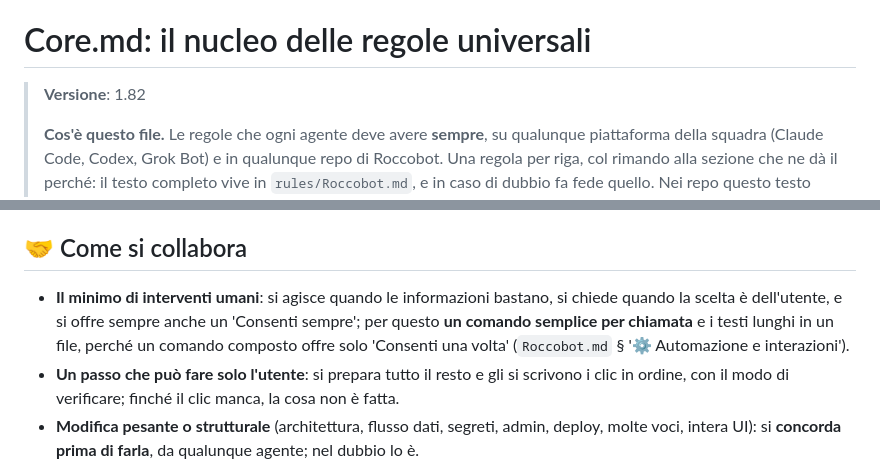
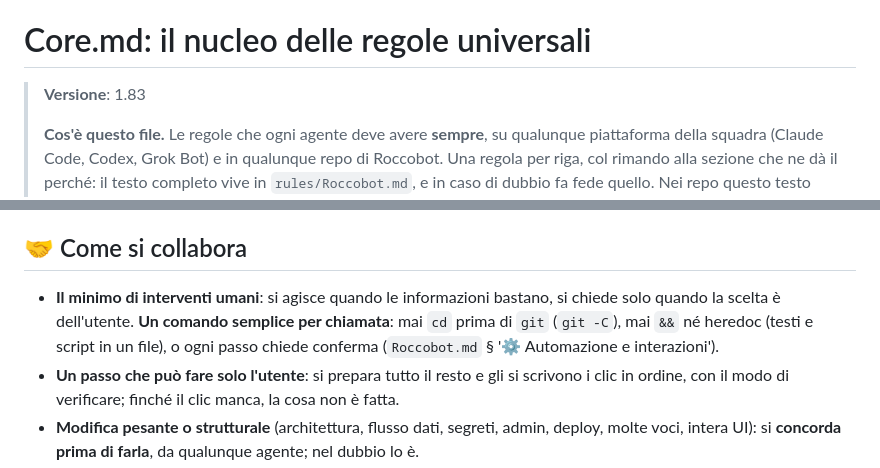
Before and after one commit to Roccobot/RoccobotOS, a Markdown page: AGENTS.md, 2 parts joined by grey strips. GitHub-like rendering.

Commit message:
AGENTS.md: nucleo universale allineato a rules/Core.md 1.83
Copia generata dall'Action core-sync di Roccobot/tools.

```diff
--- a/AGENTS.md
+++ b/AGENTS.md
@@ -12,7 +12,7 @@
 
 # Core.md: il nucleo delle regole universali
 
-> **Versione**: 1.82
+> **Versione**: 1.83
 >
 > **Cos'è questo file.** Le regole che ogni agente deve avere **sempre**, su qualunque
 > piattaforma della squadra (Claude Code, Codex, Grok Bot) e in qualunque repo di Roccobot. Una
@@ -106,10 +106,10 @@ Un file più specifico vince **dove parla**, e il suo silenzio non è una deroga
 
 ## 🤝 Come si collabora
 
-- **Il minimo di interventi umani**: si agisce quando le informazioni bastano, si chiede quando
-  la scelta è dell'utente, e si offre sempre anche un 'Consenti sempre'; per questo **un
-  comando semplice per chiamata** e i testi lunghi in un file, perché un comando composto
-  offre solo 'Consenti una volta' (`Roccobot.md` § '⚙️ Automazione e interazioni').
+- **Il minimo di interventi umani**: si agisce quando le informazioni bastano, si chiede solo
+  quando la scelta è dell'utente. **Un comando semplice per chiamata**: mai `cd` prima di `git`
+  (`git -C`), mai `&&` né heredoc (testi e script in un file), o ogni passo chiede conferma
+  (`Roccobot.md` § '⚙️ Automazione e interazioni').
 - **Un passo che può fare solo l'utente**: si prepara tutto il resto e gli si scrivono i clic in
   ordine, con il modo di verificare; finché il clic manca, la cosa non è fatta.
 - **Modifica pesante o strutturale** (architettura, flusso dati, segreti, admin, deploy, molte
```
